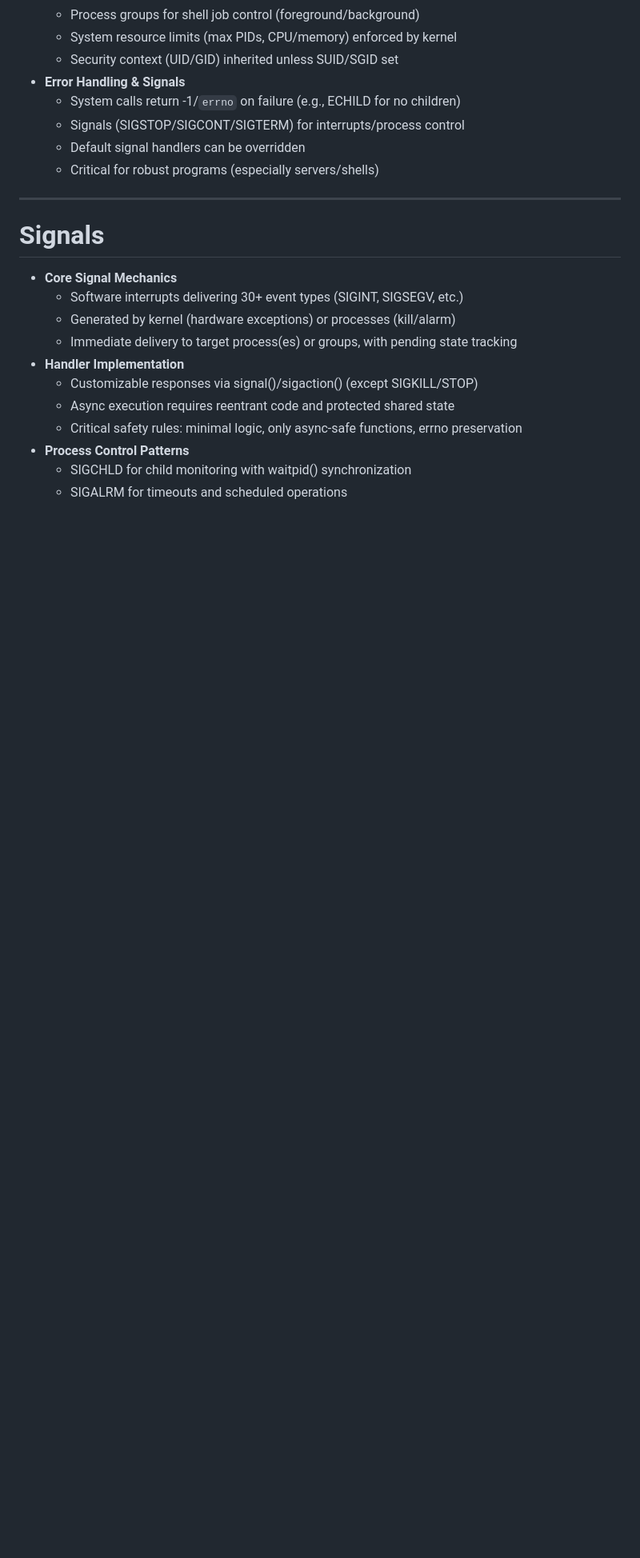
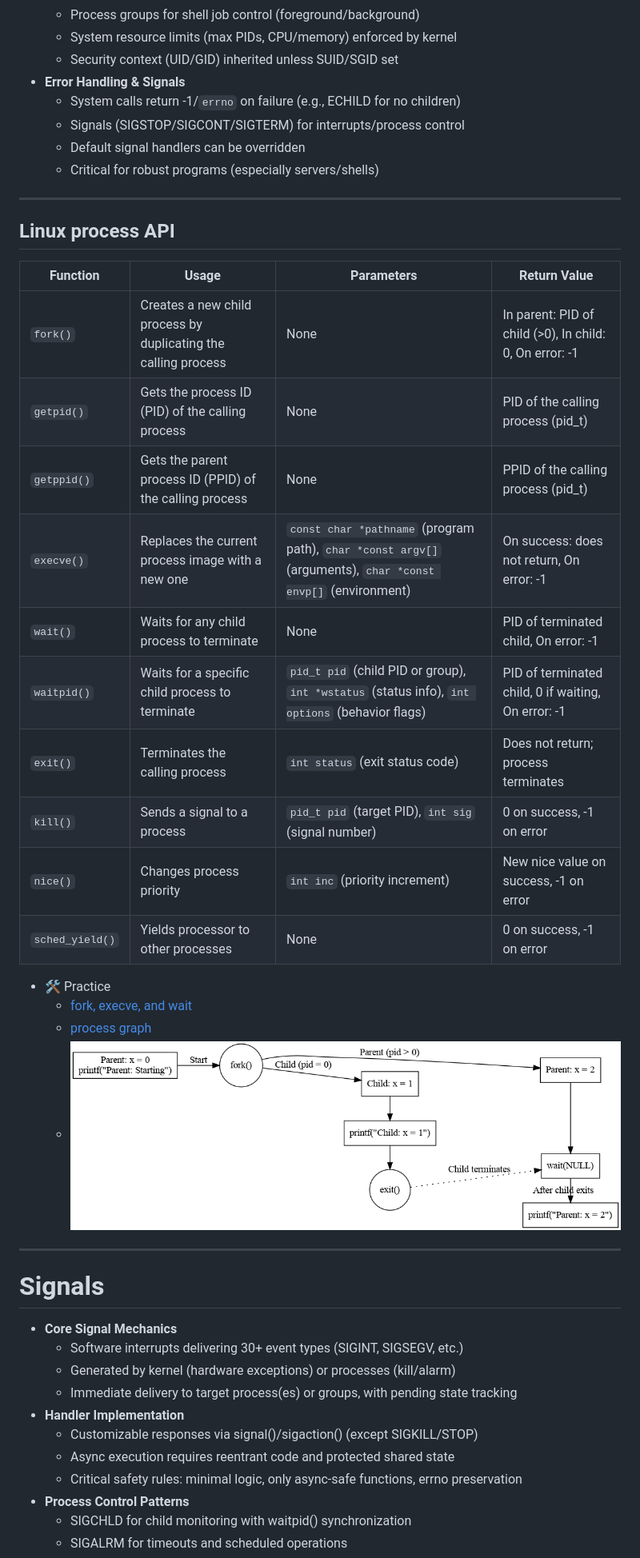
Before and after one commit to ufidon/ca, a Markdown page: mod2/ec.md, the part around one of its changes. Shown at 80% size. Rendered like a GitHub page; pictures changed too: mod2/imgs/ec/pgraph.png (added); blank space fills up the shorter version.

```diff
--- a/mod2/ec.md
+++ b/mod2/ec.md
@@ -250,6 +273,28 @@ CS:APP3e.ch08
    - Signals (SIGSTOP/SIGCONT/SIGTERM) for interrupts/process control
    - Default signal handlers can be overridden
    - Critical for robust programs (especially servers/shells)
+
+---
+
+## Linux process API
+
+| **Function**  | **Usage**  |**Parameters**  |**Return Value**  |
+|---------|-----|----------|---------|
+| `fork()`      | Creates a new child process by duplicating the calling process | None   |In parent: PID of child (>0), In child: 0, On error: -1 |
+| `getpid()`    | Gets the process ID (PID) of the calling process | None   |PID of the calling process (pid_t) |
+| `getppid()`   | Gets the parent process ID (PPID) of the calling process | None   |PPID of the calling process (pid_t)|
+| `execve()`    | Replaces the current process image with a new one | `const char *pathname` (program path), `char *const argv[]` (arguments), `char *const envp[]` (environment) | On success: does not return, On error: -1   |
+| `wait()`      | Waits for any child process to terminate       | None   |PID of terminated child, On error: -1       |
+| `waitpid()`   | Waits for a specific child process to terminate | `pid_t pid` (child PID or group), `int *wstatus` (status info), `int options` (behavior flags) | PID of terminated child, 0 if waiting, On error: -1  |
+| `exit()`      | Terminates the calling process       | `int status` (exit status code)   |Does not return; process terminates|
+| `kill()`      | Sends a signal to a process | `pid_t pid` (target PID), `int sig` (signal number) | 0 on success, -1 on error |
+| `nice()`      | Changes process priority    | `int inc` (priority increment)    |New nice value on success, -1 on error      |
+| `sched_yield()` | Yields processor to other processes | None   |0 on success, -1 on error |
+
+- 🛠️ Practice
+  - [fork, execve, and wait](./code/ec/few.c)
+  - [process graph](./code/ec/pgragh.c)
+  - ![process graph](./imgs/ec/pgraph.png)
 
 ---
 
```
Also changed, not shown: other parts of mod2/ec.md (+23 -0 lines), 4 other files.
